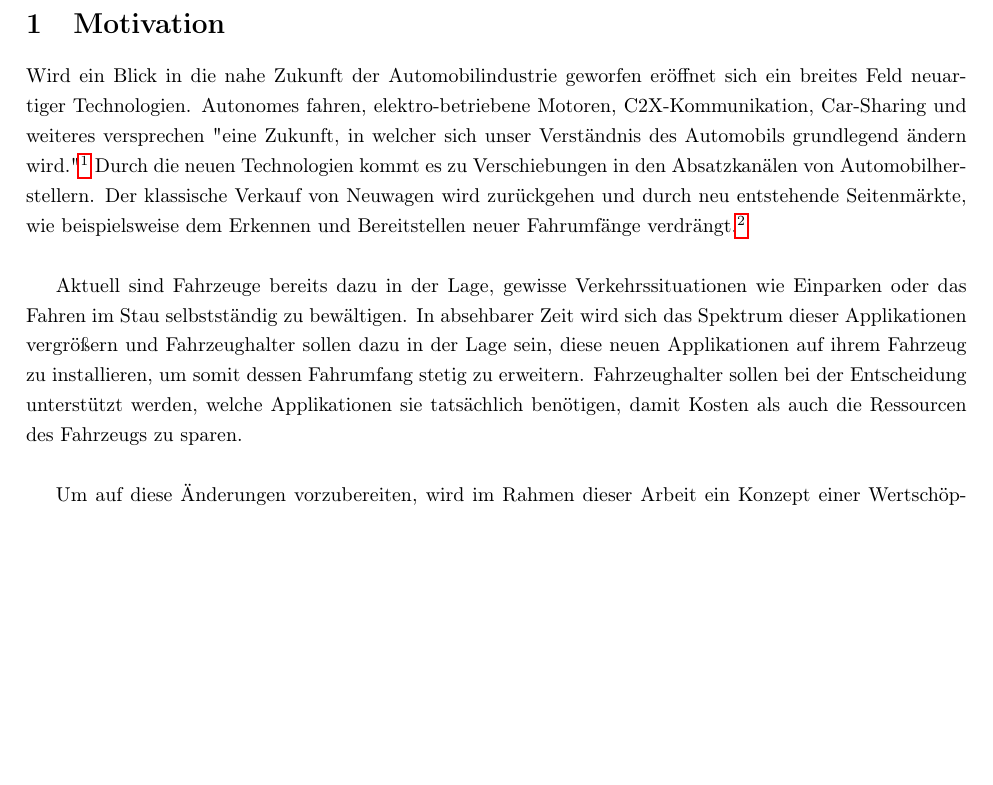
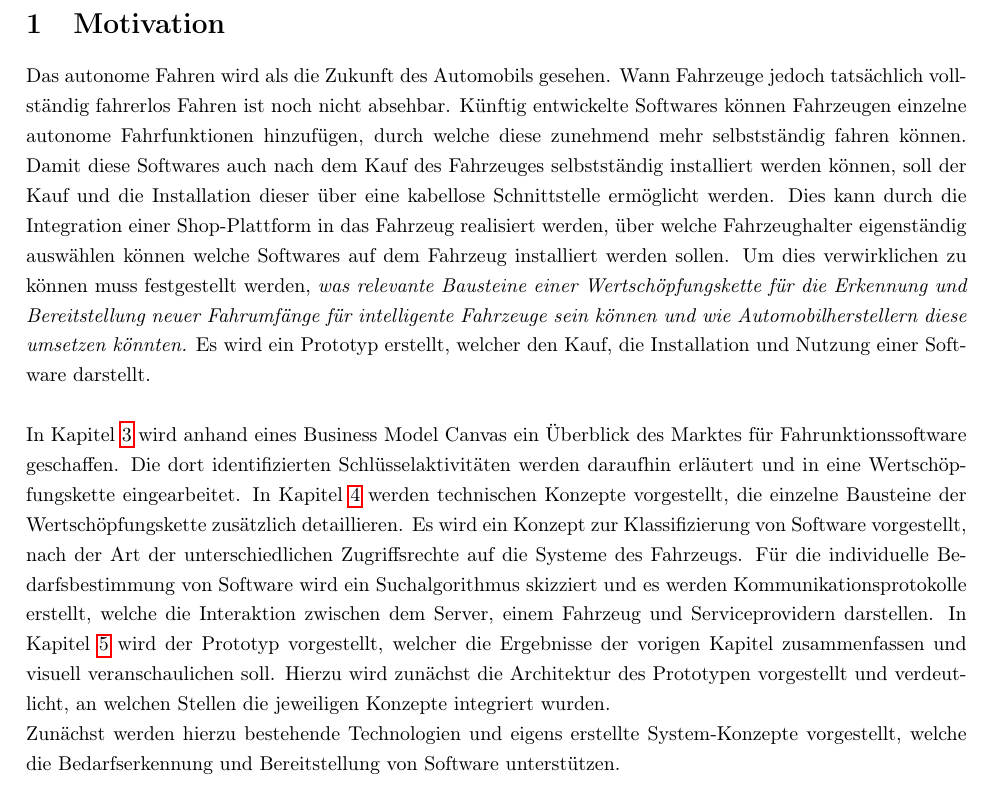
Before and after one commit to hesty98/bachelorthesis, a LaTeX document (Ausarbeitung/text/main_ba.tex, which reads Ausarbeitung/text/text/einleitung.tex): part of page 6 of 62, cut so that both start at the same text, the shorter picture padded with empty space. Compiled offline with pdfLaTeX.

Commit message:
letzte text änderungen

```diff
--- a/Ausarbeitung/text/text/einleitung.tex
+++ b/Ausarbeitung/text/text/einleitung.tex
@@ -1,7 +1,5 @@
 \setcounter{page}{1}
 \section{Motivation}
-Wird ein Blick in die nahe Zukunft der Automobilindustrie geworfen eröffnet sich ein  breites Feld neuartiger Technologien. Autonomes fahren, elektro-betriebene Motoren, C2X-Kommunikation, Car-Sharing und weiteres versprechen "eine Zukunft, in welcher sich unser Verständnis des Automobils grundlegend ändern wird."\footnote{Herbert Dies} Durch die neuen Technologien kommt es zu Verschiebungen in den Absatzkanälen von Automobilherstellern. Der klassische Verkauf von Neuwagen wird zurückgehen und durch neu entstehende Seitenmärkte, wie beispielsweise dem Erkennen und Bereitstellen neuer Fahrumfänge verdrängt.\footnote{ericcson}\\
-
-Aktuell sind Fahrzeuge bereits dazu in der Lage, gewisse Verkehrssituationen wie Einparken oder das Fahren im Stau selbstständig zu bewältigen. In absehbarer Zeit wird sich das Spektrum dieser Applikationen vergrößern und Fahrzeughalter sollen dazu in der Lage sein, diese neuen Applikationen auf ihrem Fahrzeug zu installieren, um somit dessen Fahrumfang stetig zu erweitern. Fahrzeughalter sollen bei der Entscheidung unterstützt werden, welche Applikationen sie tatsächlich benötigen, damit Kosten als auch die Ressourcen des Fahrzeugs zu sparen.\\
-
-Um auf diese Änderungen vorzubereiten, wird im Rahmen dieser Arbeit ein Konzept einer Wertschöpfungskette aus der Sicht eines Automobilherstellers erarbeitet. Darüber hinaus wird eine Simulation entwickelt, welche im Kontext automatischer Parkplatzfindung einen Absatzprozess von Software darstellt. Die Entwicklung dessen orientiert sich an dem UPTANE-Standard\footnote{uptane}, welcher im Hinblick auf eine sichere Kommunikation zwischen Fahrzeugen und Servern entwickelt wurde.\\
+Das autonome Fahren wird als die Zukunft des Automobils gesehen. Wann Fahrzeuge jedoch tatsächlich vollständig fahrerlos Fahren ist noch nicht absehbar. Künftig entwickelte Softwares können Fahrzeugen einzelne autonome Fahrfunktionen hinzufügen, durch welche diese zunehmend mehr selbstständig fahren können. Damit diese Softwares auch nach dem Kauf des Fahrzeuges selbstständig installiert werden können, soll der Kauf und die Installation dieser über eine kabellose Schnittstelle ermöglicht werden. Dies kann durch die Integration einer Shop-Plattform in das Fahrzeug realisiert werden, über welche Fahrzeughalter eigenständig auswählen können welche Softwares auf dem Fahrzeug installiert werden sollen. Um dies verwirklichen zu können muss festgestellt werden, \textit{was relevante Bausteine einer Wertschöpfungskette für die Erkennung und Bereitstellung neuer Fahrumfänge für intelligente Fahrzeuge sein können und wie Automobilherstellern diese umsetzen könnten.} Es wird ein Prototyp erstellt, welcher den Kauf, die Installation und Nutzung einer Software darstellt.\\\\
+In Kapitel \ref{markt} wird anhand eines Business Model Canvas ein Überblick des Marktes für Fahrunktionssoftware geschaffen. Die dort identifizierten Schlüsselaktivitäten werden daraufhin erläutert und in eine Wertschöpfungskette eingearbeitet. In Kapitel \ref{technische_konzepte} werden technischen Konzepte vorgestellt, die einzelne Bausteine der Wertschöpfungskette zusätzlich detaillieren. Es wird ein Konzept zur Klassifizierung von Software vorgestellt, nach der Art der unterschiedlichen Zugriffsrechte auf die Systeme des Fahrzeugs. Für die individuelle Bedarfsbestimmung von Software wird ein Suchalgorithmus skizziert und es werden Kommunikationsprotokolle erstellt, welche die Interaktion zwischen dem Server, einem Fahrzeug und Serviceprovidern darstellen. In Kapitel \ref{prototyp} wird der Prototyp vorgestellt, welcher die Ergebnisse der vorigen Kapitel zusammenfassen und visuell veranschaulichen soll. Hierzu wird zunächst die Architektur des Prototypen vorgestellt und verdeutlicht, an welchen Stellen die jeweiligen Konzepte integriert wurden.\\
+Zunächst werden hierzu bestehende Technologien und eigens erstellte System-Konzepte vorgestellt, welche die Bedarfserkennung und Bereitstellung von Software unterstützen.
```
Also changed, not shown: Ausarbeitung/text/forschungsseminar/main_fs/main_fs_short.tex (+1 -1 lines), 3 other files.
